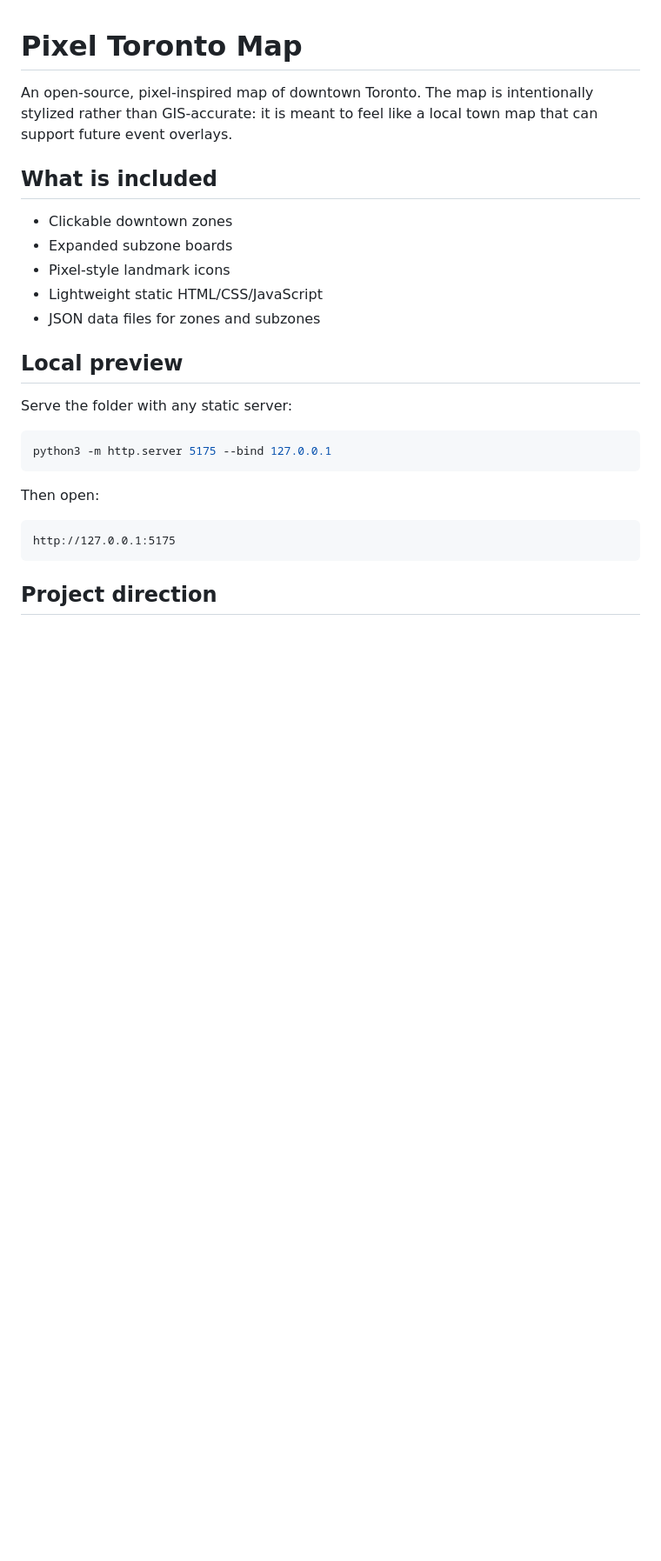
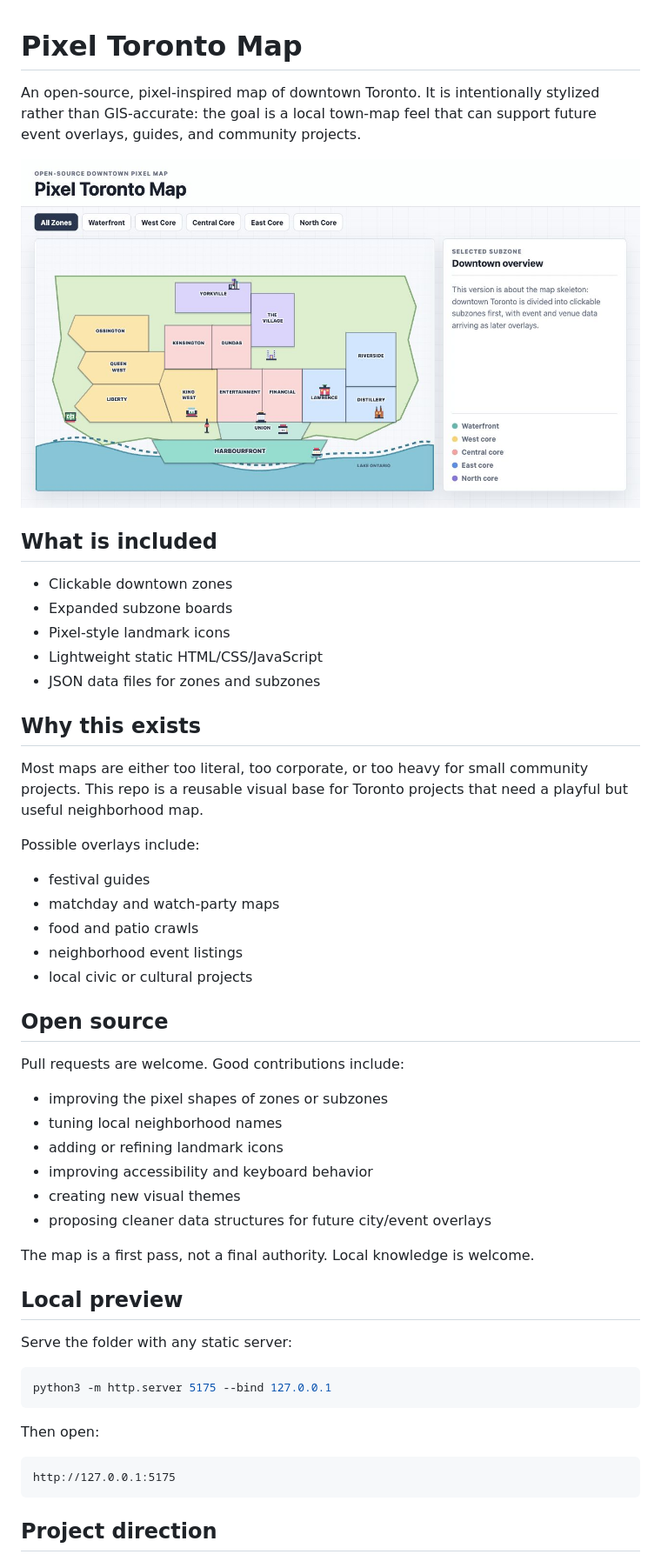
Before and after one commit to shikharhub26/pixel-toronto-map, a Markdown page: README.md, the part around the change printed below. Shown: that part at 87% size. Rendered like a GitHub page; pictures changed too: assets/map-preview.png (added); blank space fills up the shorter version.

Commit message:
Add inviting README map preview

```diff
--- a/README.md
+++ b/README.md
@@ -1,6 +1,8 @@
 # Pixel Toronto Map
 
-An open-source, pixel-inspired map of downtown Toronto. The map is intentionally stylized rather than GIS-accurate: it is meant to feel like a local town map that can support future event overlays.
+An open-source, pixel-inspired map of downtown Toronto. It is intentionally stylized rather than GIS-accurate: the goal is a local town-map feel that can support future event overlays, guides, and community projects.
+
+![Pixel Toronto Map preview](assets/map-preview.png)
 
 ## What is included
 
@@ -9,6 +11,31 @@ An open-source, pixel-inspired map of downtown Toronto. The map is intentionally
 - Pixel-style landmark icons
 - Lightweight static HTML/CSS/JavaScript
 - JSON data files for zones and subzones
+
+## Why this exists
+
+Most maps are either too literal, too corporate, or too heavy for small community projects. This repo is a reusable visual base for Toronto projects that need a playful but useful neighborhood map.
+
+Possible overlays include:
+
+- festival guides
+- matchday and watch-party maps
+- food and patio crawls
+- neighborhood event listings
+- local civic or cultural projects
+
+## Open source
+
+Pull requests are welcome. Good contributions include:
+
+- improving the pixel shapes of zones or subzones
+- tuning local neighborhood names
+- adding or refining landmark icons
+- improving accessibility and keyboard behavior
+- creating new visual themes
+- proposing cleaner data structures for future city/event overlays
+
+The map is a first pass, not a final authority. Local knowledge is welcome.
 
 ## Local preview
 
```
Also changed, not shown: other parts of README.md (+2 -0 lines), 1 other file.
